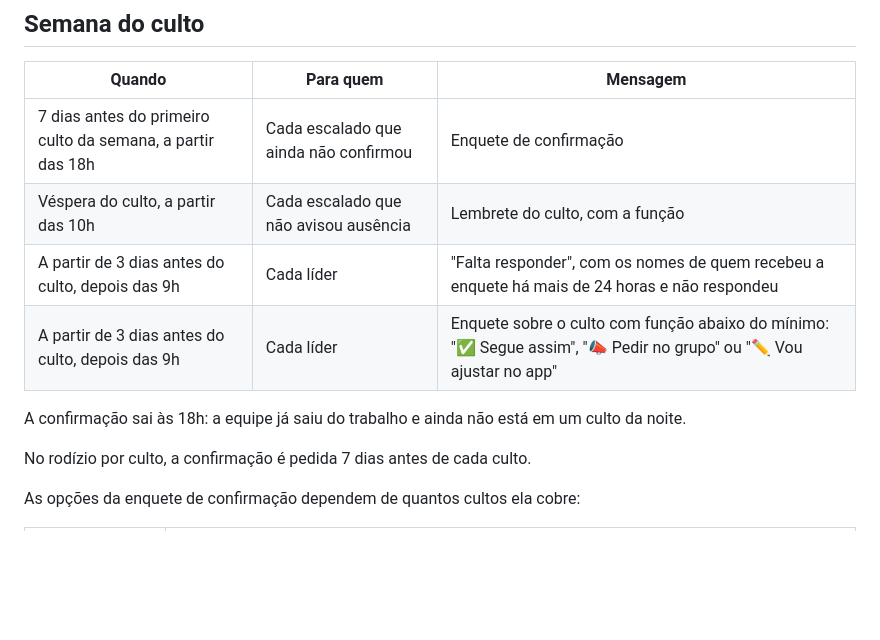
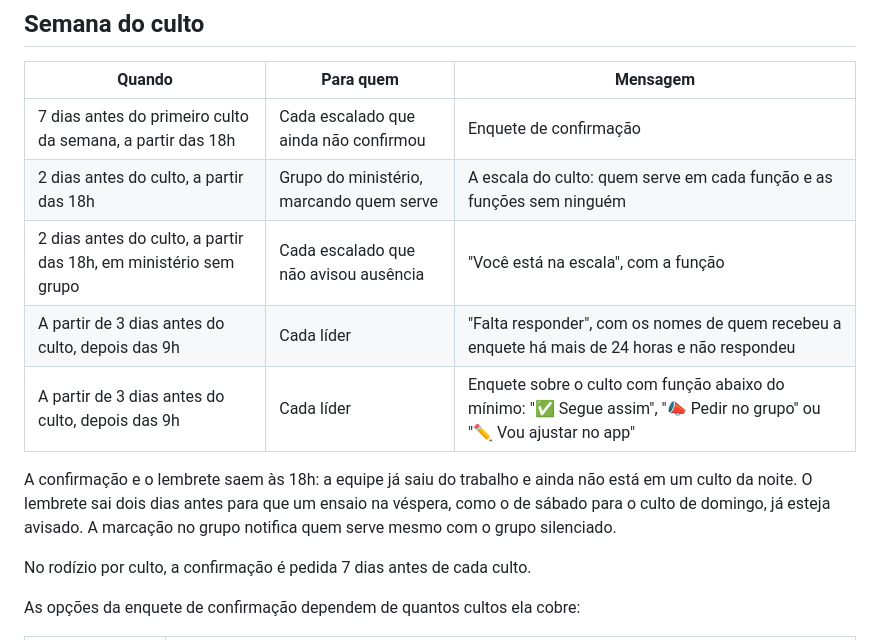
Before and after one commit to glwbr/louvadeira, a Markdown page: docs/mensagens.md, the part around the change. GitHub-like rendering; blank space fills up the shorter version.

```diff
--- a/docs/mensagens.md
+++ b/docs/mensagens.md
@@ -34,11 +34,14 @@ Uma enquete do WhatsApp aceita 12 opções. Um mês com mais de 11 cultos é div
 | Quando | Para quem | Mensagem |
 | --- | --- | --- |
 | 7 dias antes do primeiro culto da semana, a partir das 18h | Cada escalado que ainda não confirmou | Enquete de confirmação |
-| Véspera do culto, a partir das 10h | Cada escalado que não avisou ausência | Lembrete do culto, com a função |
+| 2 dias antes do culto, a partir das 18h | Grupo do ministério, marcando quem serve | A escala do culto: quem serve em cada função e as funções sem ninguém |
+| 2 dias antes do culto, a partir das 18h, em ministério sem grupo | Cada escalado que não avisou ausência | "Você está na escala", com a função |
 | A partir de 3 dias antes do culto, depois das 9h | Cada líder | "Falta responder", com os nomes de quem recebeu a enquete há mais de 24 horas e não respondeu |
 | A partir de 3 dias antes do culto, depois das 9h | Cada líder | Enquete sobre o culto com função abaixo do mínimo: "✅ Segue assim", "📣 Pedir no grupo" ou "✏️ Vou ajustar no app" |
 
-A confirmação sai às 18h: a equipe já saiu do trabalho e ainda não está em um culto da noite.
+A confirmação e o lembrete saem às 18h: a equipe já saiu do trabalho e ainda não está em um culto da noite. O
+lembrete sai dois dias antes para que um ensaio na véspera, como o de sábado para o culto de domingo, já esteja
+avisado. A marcação no grupo notifica quem serve mesmo com o grupo silenciado.
 
 No rodízio por culto, a confirmação é pedida 7 dias antes de cada culto.
 
```
Also changed, not shown: README.md (+1 -1 lines), docs/como-funciona.md (+5 -4 lines), docs/assets/telas/whatsapp-confirmacao.png, 7 other files.
